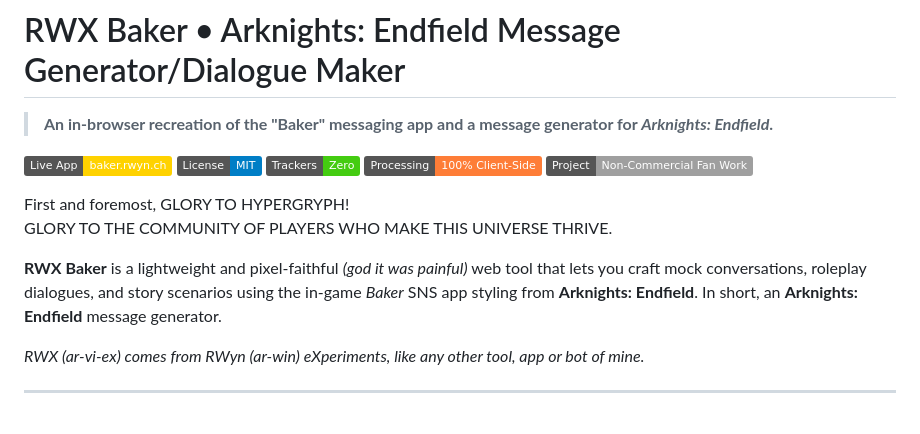
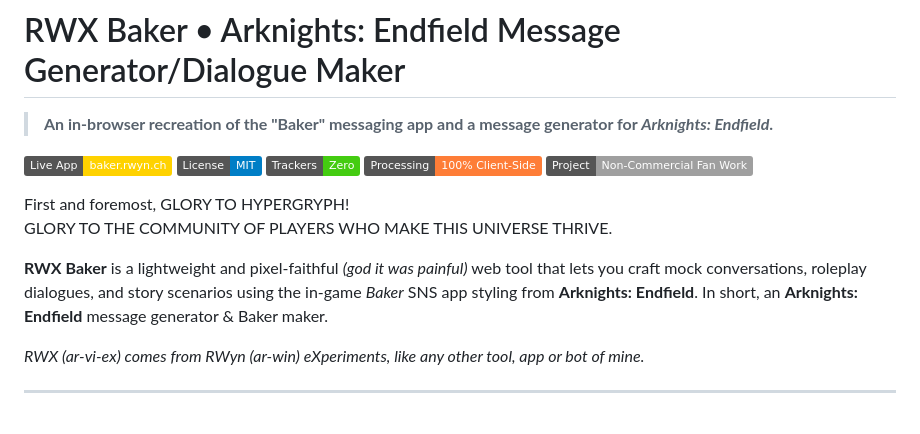
Before and after one commit to rwynx/RWX-Baker, a Markdown page: README.md, the part around the change. GitHub-like rendering; badges without logos.

```diff
--- a/README.md
+++ b/README.md
@@ -10,7 +10,7 @@
 
 First and foremost, GLORY TO HYPERGRYPH!<br>GLORY TO THE COMMUNITY OF PLAYERS WHO MAKE THIS UNIVERSE THRIVE.
 
-**RWX Baker** is a lightweight and pixel-faithful *(god it was painful)* web tool that lets you craft mock conversations, roleplay dialogues, and story scenarios using the in-game *Baker* SNS app styling from **Arknights: Endfield**. In short, an **Arknights: Endfield** message generator.
+**RWX Baker** is a lightweight and pixel-faithful *(god it was painful)* web tool that lets you craft mock conversations, roleplay dialogues, and story scenarios using the in-game *Baker* SNS app styling from **Arknights: Endfield**. In short, an **Arknights: Endfield** message generator & Baker maker.
 
 *RWX (ar-vi-ex) comes from RWyn (ar-win) eXperiments, like any other tool, app or bot of mine.*
 
```
